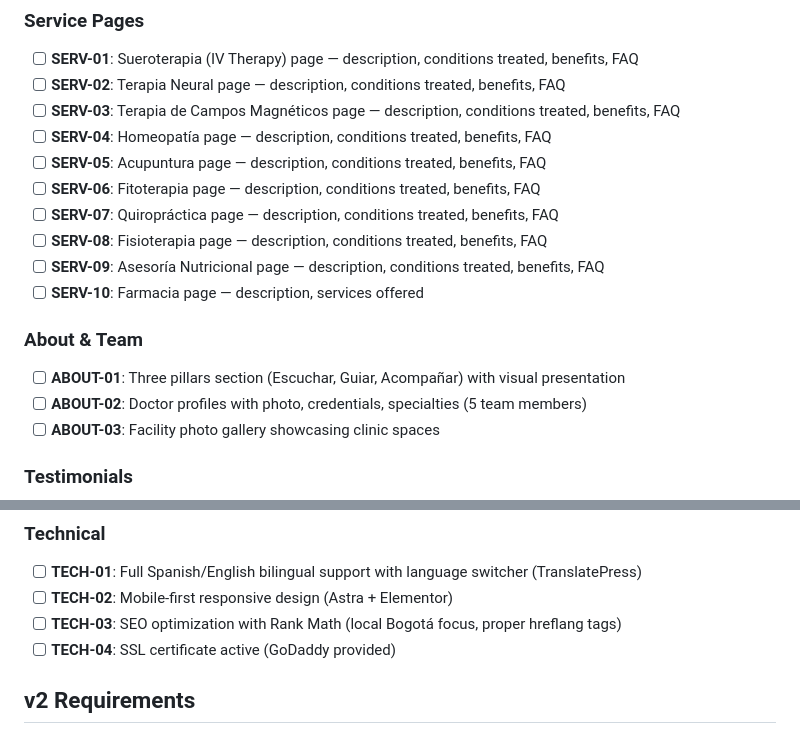
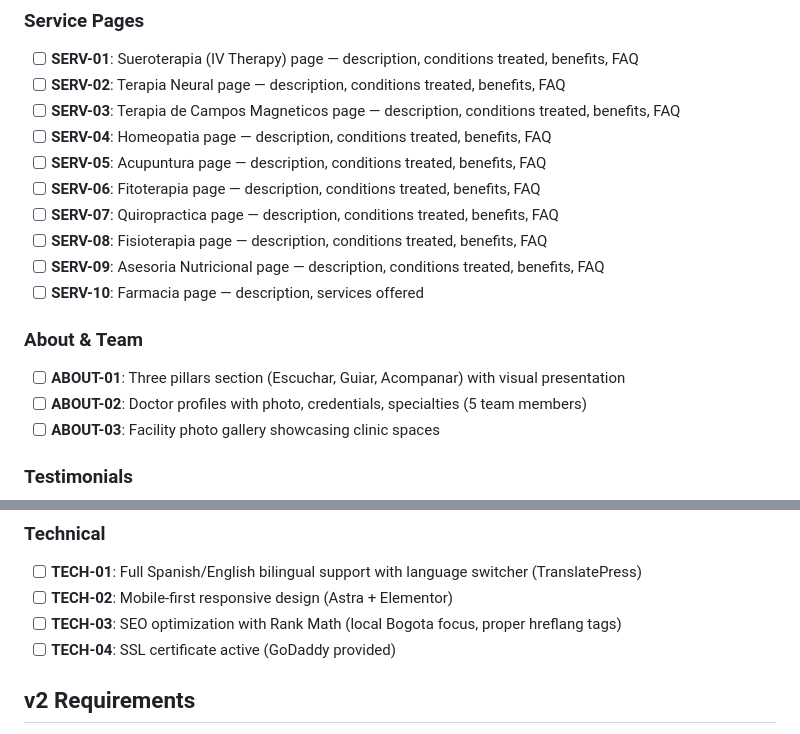
Before and after one commit to PoloLaboratories/OrigenNatural, a Markdown page: .planning/REQUIREMENTS.md, 2 parts joined by grey strips. GitHub-like rendering.

```diff
--- a/.planning/REQUIREMENTS.md
+++ b/.planning/REQUIREMENTS.md
@@ -19,18 +19,18 @@ Requirements for initial release. Each maps to roadmap phases.
 
 - [ ] **SERV-01**: Sueroterapia (IV Therapy) page — description, conditions treated, benefits, FAQ
 - [ ] **SERV-02**: Terapia Neural page — description, conditions treated, benefits, FAQ
-- [ ] **SERV-03**: Terapia de Campos Magnéticos page — description, conditions treated, benefits, FAQ
-- [ ] **SERV-04**: Homeopatía page — description, conditions treated, benefits, FAQ
+- [ ] **SERV-03**: Terapia de Campos Magneticos page — description, conditions treated, benefits, FAQ
+- [ ] **SERV-04**: Homeopatia page — description, conditions treated, benefits, FAQ
 - [ ] **SERV-05**: Acupuntura page — description, conditions treated, benefits, FAQ
 - [ ] **SERV-06**: Fitoterapia page — description, conditions treated, benefits, FAQ
-- [ ] **SERV-07**: Quiropráctica page — description, conditions treated, benefits, FAQ
+- [ ] **SERV-07**: Quiropractica page — description, conditions treated, benefits, FAQ
 - [ ] **SERV-08**: Fisioterapia page — description, conditions treated, benefits, FAQ
-- [ ] **SERV-09**: Asesoría Nutricional page — description, conditions treated, benefits, FAQ
+- [ ] **SERV-09**: Asesoria Nutricional page — description, conditions treated, benefits, FAQ
 - [ ] **SERV-10**: Farmacia page — description, services offered
 
 ### About & Team
 
-- [ ] **ABOUT-01**: Three pillars section (Escuchar, Guiar, Acompañar) with visual presentation
+- [ ] **ABOUT-01**: Three pillars section (Escuchar, Guiar, Acompanar) with visual presentation
 - [ ] **ABOUT-02**: Doctor profiles with photo, credentials, specialties (5 team members)
 - [ ] **ABOUT-03**: Facility photo gallery showcasing clinic spaces
 
@@ -62,7 +62,7 @@ Requirements for initial release. Each maps to roadmap phases.
 
 - [ ] **TECH-01**: Full Spanish/English bilingual support with language switcher (TranslatePress)
 - [ ] **TECH-02**: Mobile-first responsive design (Astra + Elementor)
-- [ ] **TECH-03**: SEO optimization with Rank Math (local Bogotá focus, proper hreflang tags)
+- [ ] **TECH-03**: SEO optimization with Rank Math (local Bogota focus, proper hreflang tags)
 - [ ] **TECH-04**: SSL certificate active (GoDaddy provided)
 
 ## v2 Requirements
```
Also changed, not shown: other parts of .planning/REQUIREMENTS.md (+41 -35 lines), .planning/ROADMAP.md (added, +107 -0 lines), .planning/STATE.md (added, +64 -0 lines).
